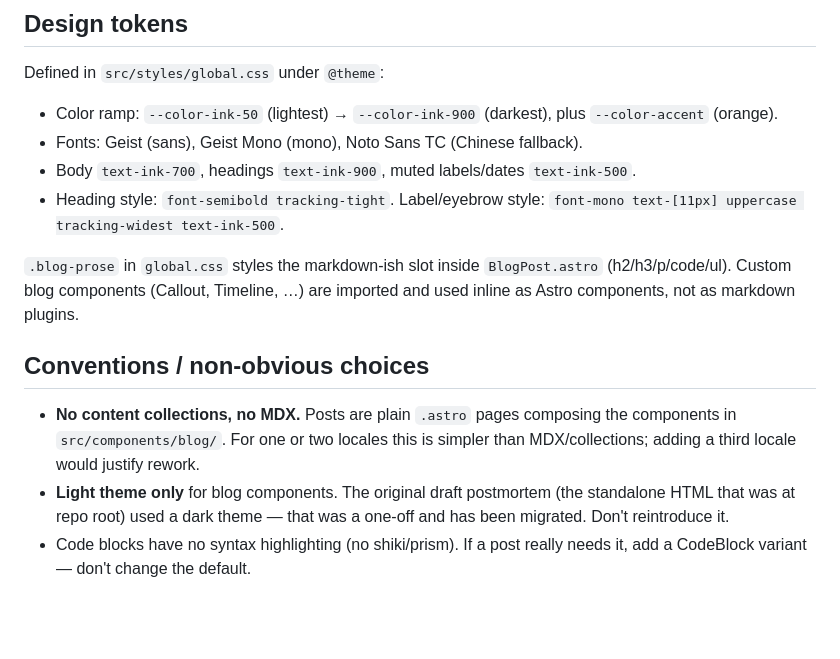
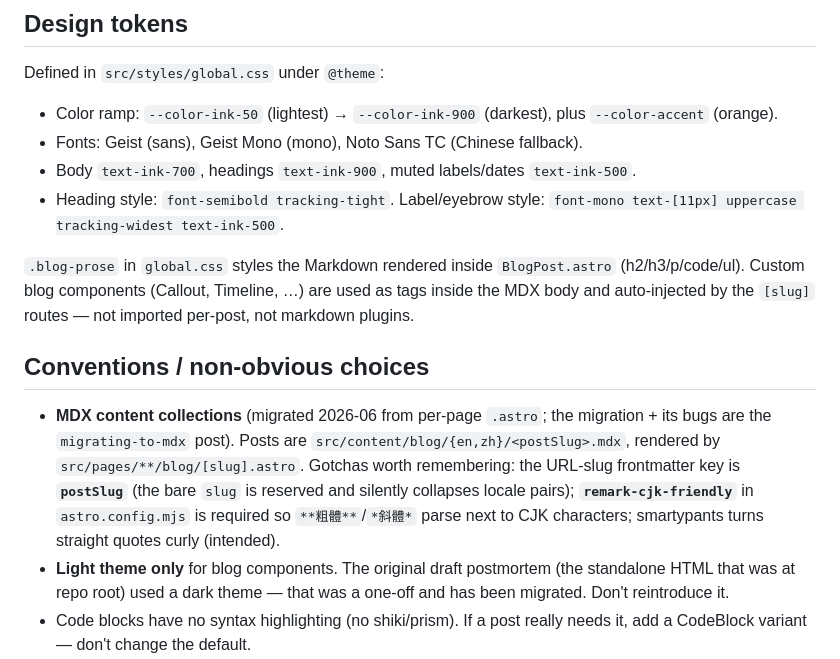
Before and after one commit to myps6415/myps6415.github.io, a Markdown page: CLAUDE.md, the part around one of its changes. Drawn GitHub-style; blank space fills up the shorter version.

```diff
--- a/CLAUDE.md
+++ b/CLAUDE.md
@@ -71,11 +93,11 @@ Defined in `src/styles/global.css` under `@theme`:
 - Body `text-ink-700`, headings `text-ink-900`, muted labels/dates `text-ink-500`.
 - Heading style: `font-semibold tracking-tight`. Label/eyebrow style: `font-mono text-[11px] uppercase tracking-widest text-ink-500`.
 
-`.blog-prose` in `global.css` styles the markdown-ish slot inside `BlogPost.astro` (h2/h3/p/code/ul). Custom blog components (Callout, Timeline, …) are imported and used inline as Astro components, not as markdown plugins.
+`.blog-prose` in `global.css` styles the Markdown rendered inside `BlogPost.astro` (h2/h3/p/code/ul). Custom blog components (Callout, Timeline, …) are used as tags inside the MDX body and auto-injected by the `[slug]` routes — not imported per-post, not markdown plugins.
 
 ## Conventions / non-obvious choices
 
-- **No content collections, no MDX.** Posts are plain `.astro` pages composing the components in `src/components/blog/`. For one or two locales this is simpler than MDX/collections; adding a third locale would justify rework.
+- **MDX content collections** (migrated 2026-06 from per-page `.astro`; the migration + its bugs are the `migrating-to-mdx` post). Posts are `src/content/blog/{en,zh}/<postSlug>.mdx`, rendered by `src/pages/**/blog/[slug].astro`. Gotchas worth remembering: the URL-slug frontmatter key is **`postSlug`** (the bare `slug` is reserved and silently collapses locale pairs); **`remark-cjk-friendly`** in `astro.config.mjs` is required so `**粗體**`/`*斜體*` parse next to CJK characters; smartypants turns straight quotes curly (intended).
 - **Light theme only** for blog components. The original draft postmortem (the standalone HTML that was at repo root) used a dark theme — that was a one-off and has been migrated. Don't reintroduce it.
 - Code blocks have no syntax highlighting (no shiki/prism). If a post really needs it, add a CodeBlock variant — don't change the default.
 
```
Also changed, not shown: other parts of CLAUDE.md (+29 -7 lines).
